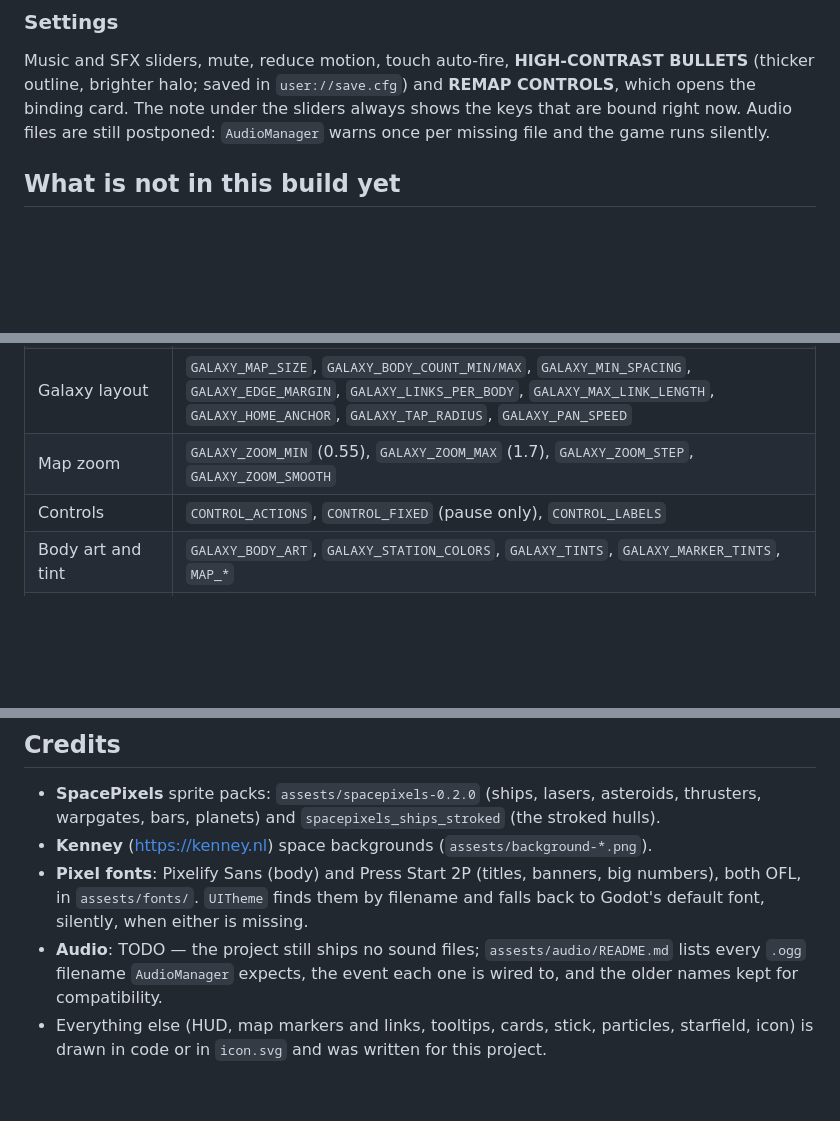
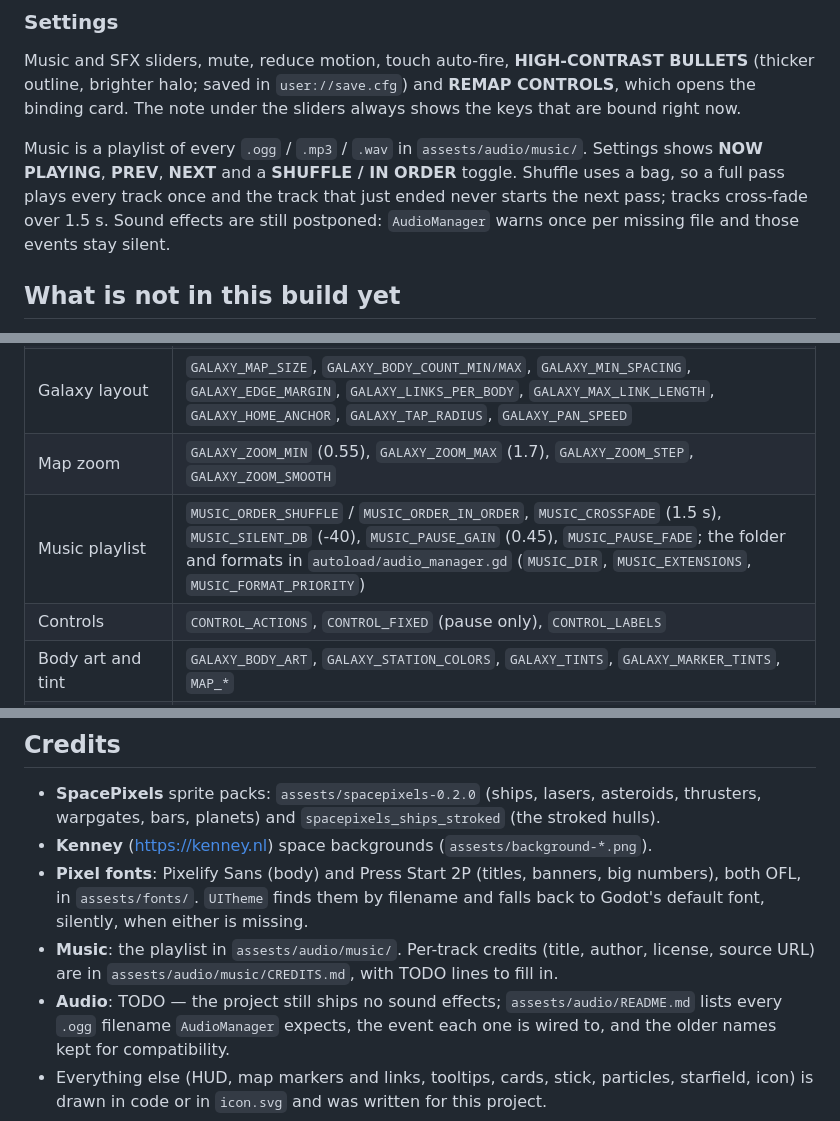
Before and after one commit to Akash-Das26/Astro-Dash2, a Markdown page: README.md, 3 parts joined by grey strips. Rendered like a GitHub page; blank space fills up the shorter version.

```diff
--- a/README.md
+++ b/README.md
@@ -132,9 +132,14 @@ to the menu.
 Music and SFX sliders, mute, reduce motion, touch auto-fire,
 **HIGH-CONTRAST BULLETS** (thicker outline, brighter halo; saved in
 `user://save.cfg`) and **REMAP CONTROLS**, which opens the binding card. The note
-under the sliders always shows the keys that are bound right now. Audio files
-are still postponed: `AudioManager` warns once per missing file and the game runs
-silently.
+under the sliders always shows the keys that are bound right now.
+
+Music is a playlist of every `.ogg` / `.mp3` / `.wav` in
+`assests/audio/music/`. Settings shows **NOW PLAYING**, **PREV**, **NEXT** and a
+**SHUFFLE / IN ORDER** toggle. Shuffle uses a bag, so a full pass plays every
+track once and the track that just ended never starts the next pass; tracks
+cross-fade over 1.5 s. Sound effects are still postponed: `AudioManager` warns
+once per missing file and those events stay silent.
 
 ## What is not in this build yet
 
@@ -311,6 +316,7 @@ depends on the exact values.
 | UI scale and fonts | `UITheme.SIZE_*` (including `SIZE_DISPLAY`), `UITheme.COLOR_*`, the font-name hints in `ui/ui_theme.gd` and the button/card styleboxes |
 | Galaxy layout | `GALAXY_MAP_SIZE`, `GALAXY_BODY_COUNT_MIN/MAX`, `GALAXY_MIN_SPACING`, `GALAXY_EDGE_MARGIN`, `GALAXY_LINKS_PER_BODY`, `GALAXY_MAX_LINK_LENGTH`, `GALAXY_HOME_ANCHOR`, `GALAXY_TAP_RADIUS`, `GALAXY_PAN_SPEED` |
 | Map zoom | `GALAXY_ZOOM_MIN` (0.55), `GALAXY_ZOOM_MAX` (1.7), `GALAXY_ZOOM_STEP`, `GALAXY_ZOOM_SMOOTH` |
+| Music playlist | `MUSIC_ORDER_SHUFFLE` / `MUSIC_ORDER_IN_ORDER`, `MUSIC_CROSSFADE` (1.5 s), `MUSIC_SILENT_DB` (-40), `MUSIC_PAUSE_GAIN` (0.45), `MUSIC_PAUSE_FADE`; the folder and formats in `autoload/audio_manager.gd` (`MUSIC_DIR`, `MUSIC_EXTENSIONS`, `MUSIC_FORMAT_PRIORITY`) |
 | Controls | `CONTROL_ACTIONS`, `CONTROL_FIXED` (pause only), `CONTROL_LABELS` |
 | Body art and tint | `GALAXY_BODY_ART`, `GALAXY_STATION_COLORS`, `GALAXY_TINTS`, `GALAXY_MARKER_TINTS`, `MAP_*` |
 | Map rules | `GALAXY_CITADEL_COUNT`, `GALAXY_CITADELS_FOR_GATE` |
@@ -472,7 +478,10 @@ For an itch.io embed use **960x600** and enable the fullscreen button.
 - **Pixel fonts**: Pixelify Sans (body) and Press Start 2P (titles, banners, big
   numbers), both OFL, in `assests/fonts/`. `UITheme` finds them by filename and
   falls back to Godot's default font, silently, when either is missing.
-- **Audio**: TODO — the project still ships no sound files;
+- **Music**: the playlist in `assests/audio/music/`. Per-track credits (title,
+  author, license, source URL) are in `assests/audio/music/CREDITS.md`, with
+  TODO lines to fill in.
+- **Audio**: TODO — the project still ships no sound effects;
   `assests/audio/README.md` lists every `.ogg` filename `AudioManager` expects,
   the event each one is wired to, and the older names kept for compatibility.
 - Everything else (HUD, map markers and links, tooltips, cards, stick, particles,
```
Also changed, not shown: assests/audio/README.md (+34 -0 lines).
